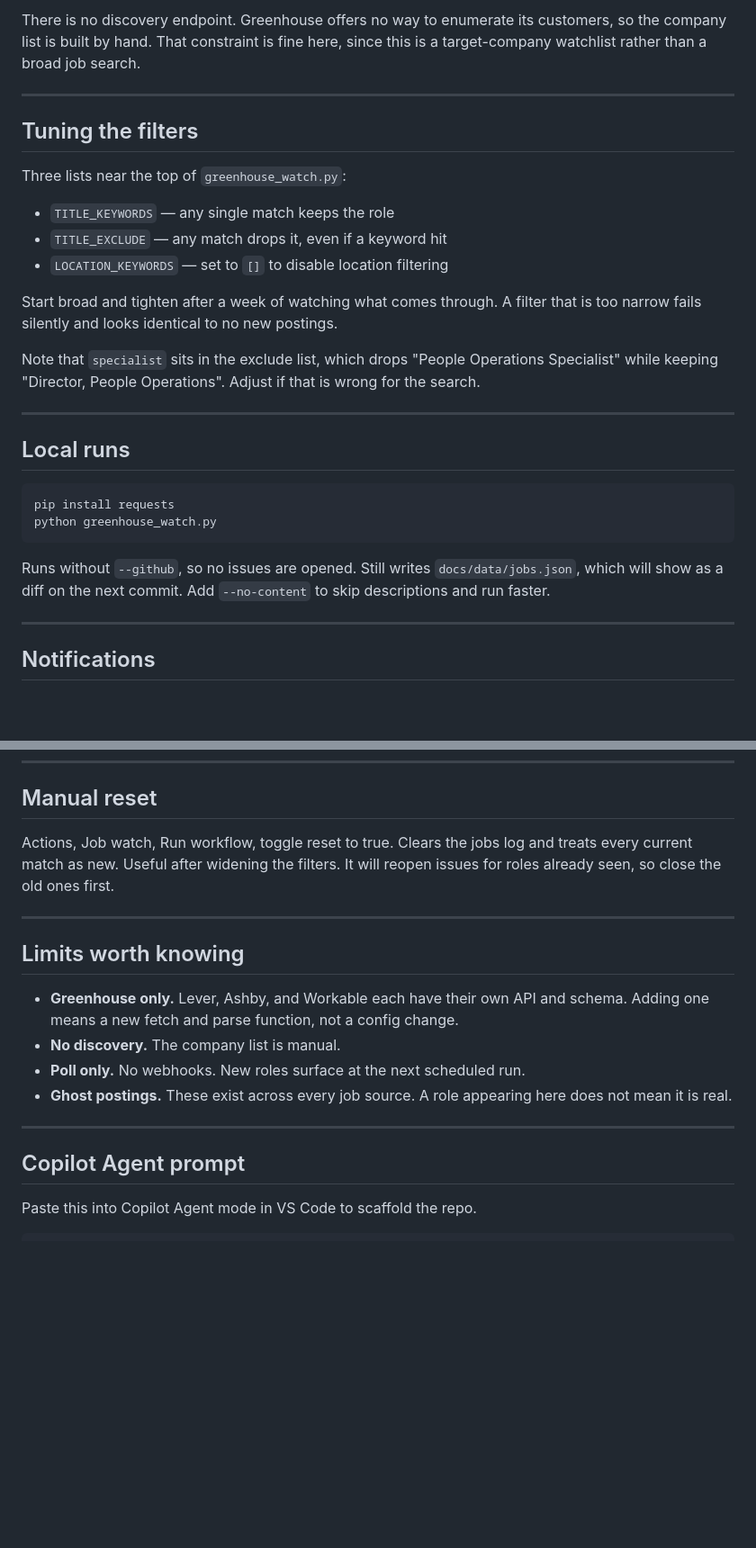
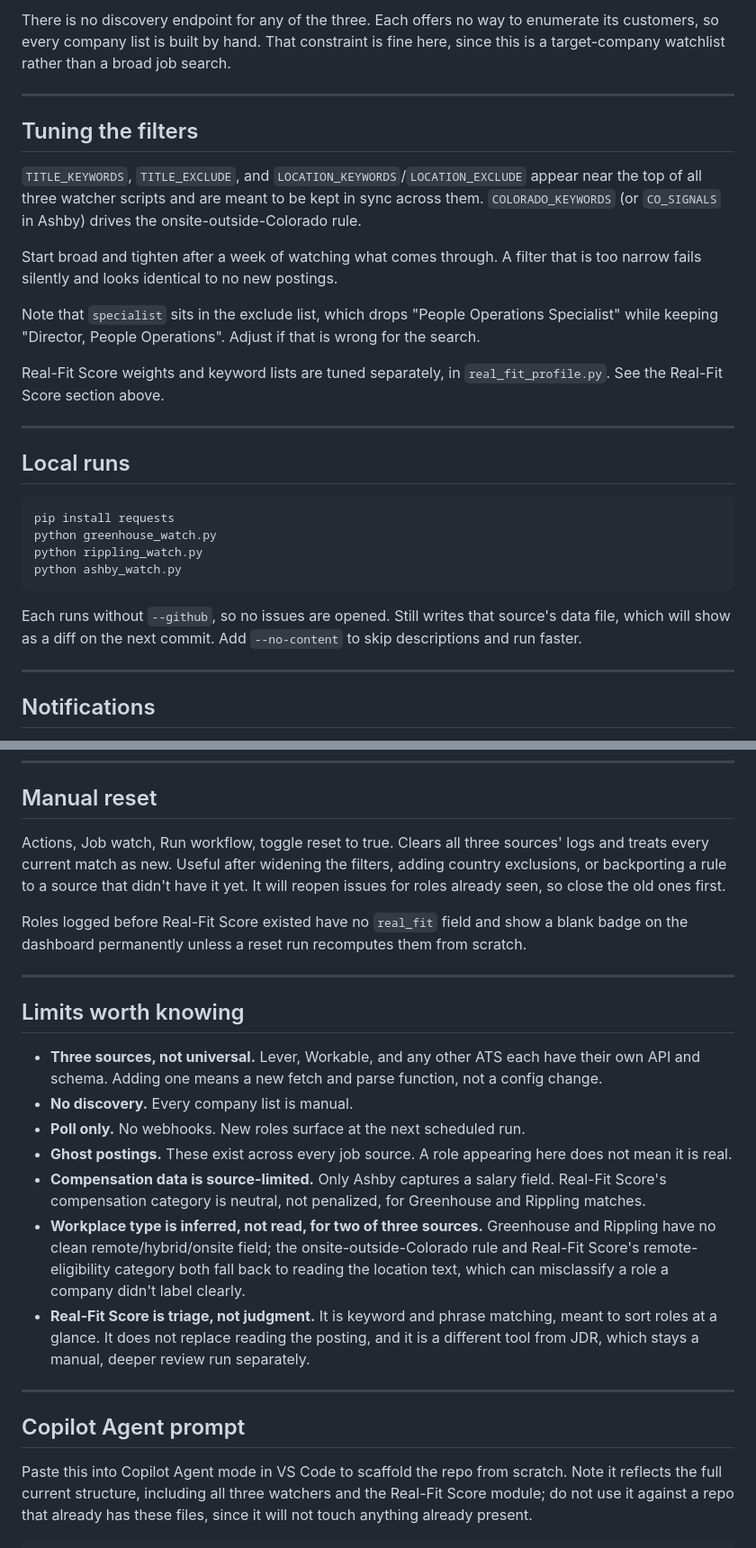
Before and after one commit to rmallorybpc/job-watch, a Markdown page: README.md, 2 parts joined by grey strips. Shown at 90% size. Drawn GitHub-style; blank space fills up the shorter version.

````diff
--- a/README.md
+++ b/README.md
@@ -80,19 +126,17 @@ The `job-lead` label is created automatically on the first run. No manual step n
 
-There is no discovery endpoint. Greenhouse offers no way to enumerate its customers, so the company list is built by hand. That constraint is fine here, since this is a target-company watchlist rather than a broad job search.
+There is no discovery endpoint for any of the three. Each offers no way to enumerate its customers, so every company list is built by hand. That constraint is fine here, since this is a target-company watchlist rather than a broad job search.
 
 ---
 
 ## Tuning the filters
 
-Three lists near the top of `greenhouse_watch.py`:
-
-- `TITLE_KEYWORDS` — any single match keeps the role
-- `TITLE_EXCLUDE` — any match drops it, even if a keyword hit
-- `LOCATION_KEYWORDS` — set to `[]` to disable location filtering
+`TITLE_KEYWORDS`, `TITLE_EXCLUDE`, and `LOCATION_KEYWORDS`/`LOCATION_EXCLUDE` appear near the top of all three watcher scripts and are meant to be kept in sync across them. `COLORADO_KEYWORDS` (or `CO_SIGNALS` in Ashby) drives the onsite-outside-Colorado rule.
 
 Start broad and tighten after a week of watching what comes through. A filter that is too narrow fails silently and looks identical to no new postings.
 
 Note that `specialist` sits in the exclude list, which drops "People Operations Specialist" while keeping "Director, People Operations". Adjust if that is wrong for the search.
+
+Real-Fit Score weights and keyword lists are tuned separately, in `real_fit_profile.py`. See the Real-Fit Score section above.
 
 ---
 
@@ -101,9 +145,11 @@ Note that `specialist` sits in the exclude list, which drops "People Operations
 ```
 pip install requests
 python greenhouse_watch.py
+python rippling_watch.py
+python ashby_watch.py
 ```
 
-Runs without `--github`, so no issues are opened. Still writes `docs/data/jobs.json`, which will show as a diff on the next commit. Add `--no-content` to skip descriptions and run faster.
+Each runs without `--github`, so no issues are opened. Still writes that source's data file, which will show as a diff on the next commit. Add `--no-content` to skip descriptions and run faster.
 
 ---
 
@@ -125,21 +171,26 @@ Repos with no activity for 60 days have scheduled workflows disabled automatical
 
 ## Manual reset
 
-Actions, Job watch, Run workflow, toggle reset to true. Clears the jobs log and treats every current match as new. Useful after widening the filters. It will reopen issues for roles already seen, so close the old ones first.
+Actions, Job watch, Run workflow, toggle reset to true. Clears all three sources' logs and treats every current match as new. Useful after widening the filters, adding country exclusions, or backporting a rule to a source that didn't have it yet. It will reopen issues for roles already seen, so close the old ones first.
+
+Roles logged before Real-Fit Score existed have no `real_fit` field and show a blank badge on the dashboard permanently unless a reset run recomputes them from scratch.
 
 ---
 
 ## Limits worth knowing
 
-- **Greenhouse only.** Lever, Ashby, and Workable each have their own API and schema. Adding one means a new fetch and parse function, not a config change.
-- **No discovery.** The company list is manual.
+- **Three sources, not universal.** Lever, Workable, and any other ATS each have their own API and schema. Adding one means a new fetch and parse function, not a config change.
+- **No discovery.** Every company list is manual.
 - **Poll only.** No webhooks. New roles surface at the next scheduled run.
 - **Ghost postings.** These exist across every job source. A role appearing here does not mean it is real.
+- **Compensation data is source-limited.** Only Ashby captures a salary field. Real-Fit Score's compensation category is neutral, not penalized, for Greenhouse and Rippling matches.
+- **Workplace type is inferred, not read, for two of three sources.** Greenhouse and Rippling have no clean remote/hybrid/onsite field; the onsite-outside-Colorado rule and Real-Fit Score's remote-eligibility category both fall back to reading the location text, which can misclassify a role a company didn't label clearly.
+- **Real-Fit Score is triage, not judgment.** It is keyword and phrase matching, meant to sort roles at a glance. It does not replace reading the posting, and it is a different tool from JDR, which stays a manual, deeper review run separately.
 
 ---
 
 ## Copilot Agent prompt
 
-Paste this into Copilot Agent mode in VS Code to scaffold the repo.
+Paste this into Copilot Agent mode in VS Code to scaffold the repo from scratch. Note it reflects the full current structure, including all three watchers and the Real-Fit Score module; do not use it against a repo that already has these files, since it will not touch anything already present.
 
 ```
````
Also changed, not shown: other parts of README.md (+70 -24 lines).
